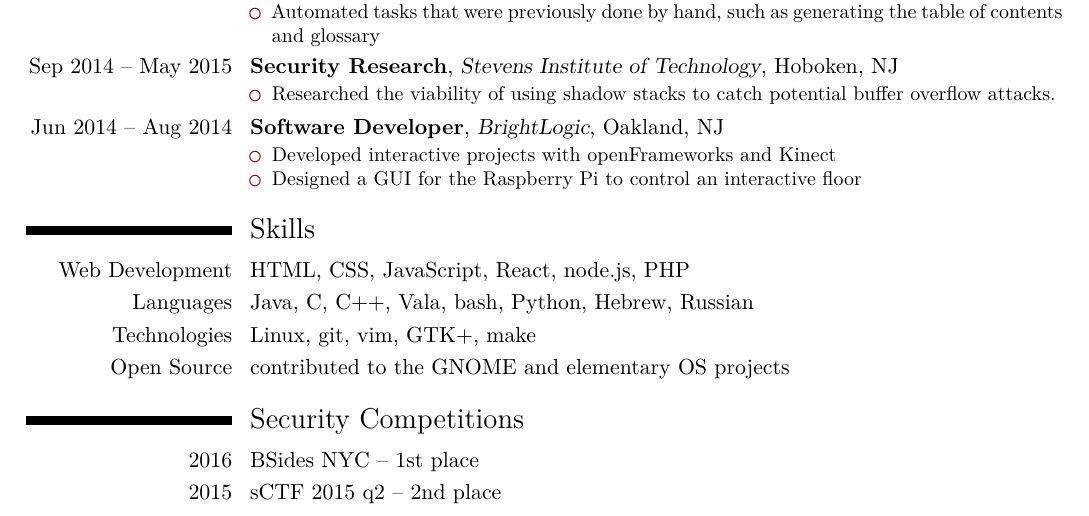
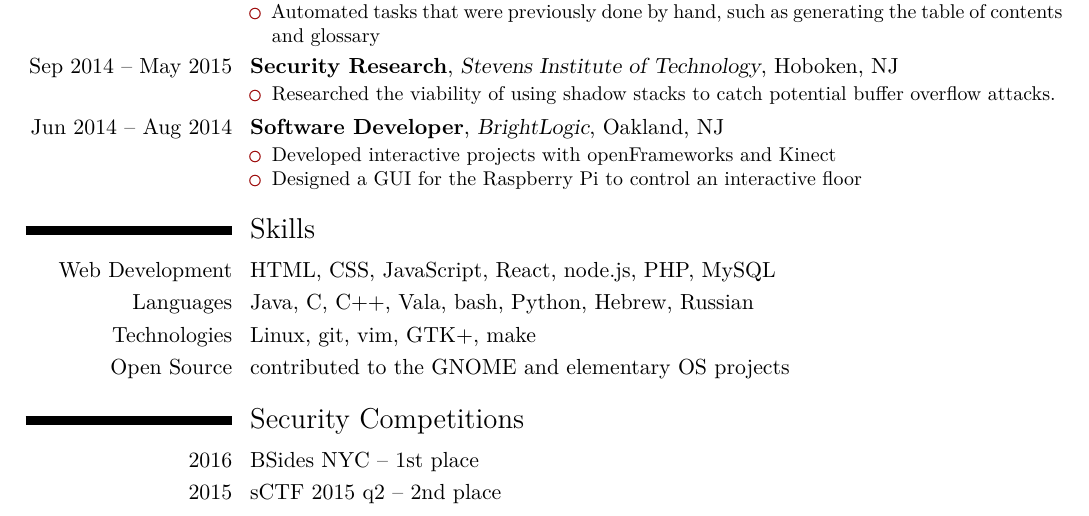
Before and after one commit to benwaffle/resume, a LaTeX CV (resume.tex): part of page 1 of 2, cut so that both start at the same text. Compiled offline with XeLaTeX.

Commit message:
Add mysql

```diff
--- a/resume.tex
+++ b/resume.tex
@@ -63,7 +63,7 @@
 }
 
 \section{Skills}
-\cvitem{Web Development}{HTML, CSS, JavaScript, React, node.js, PHP}
+\cvitem{Web Development}{HTML, CSS, JavaScript, React, node.js, PHP, MySQL}
 \cvitem{Languages}{Java, C, C++, Vala, bash, Python, Hebrew, Russian}
 \cvitem{Technologies}{Linux, git, vim, GTK+, make}
 \cvitem{Open Source}{contributed to the \href{https://gnome.org}{GNOME} and \href{https://elementary.io}{elementary OS} projects}
```
